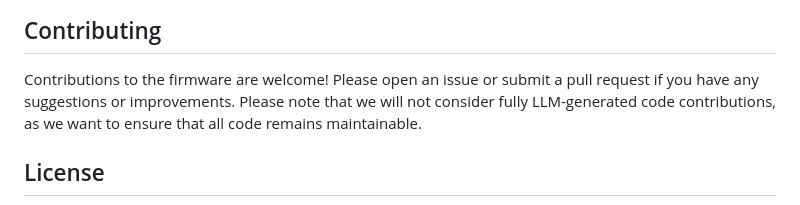
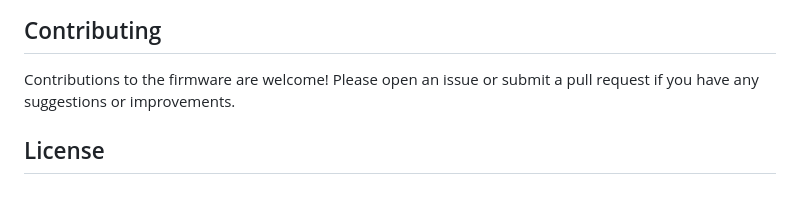
Before and after one commit to ledtransit/fw-ledtransit-map, a Markdown page: README.md, the part around the change. GitHub-like rendering.

Commit message:
Remove llm note, geh mit der Zeit oder du gehst mit der Zeit (sigh)

```diff
--- a/README.md
+++ b/README.md
@@ -140,7 +140,6 @@ This works even when the installed application firmware doesn't (e.g. it crashes
 ## Contributing
 
 Contributions to the firmware are welcome! Please open an issue or submit a pull request if you have any suggestions or improvements.
-Please note that we will not consider fully LLM-generated code contributions, as we want to ensure that all code remains maintainable.
 
 ## License
 
```
